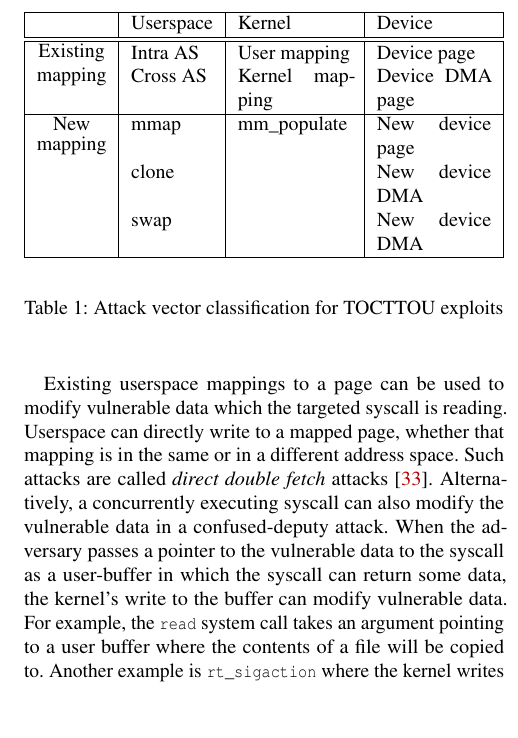
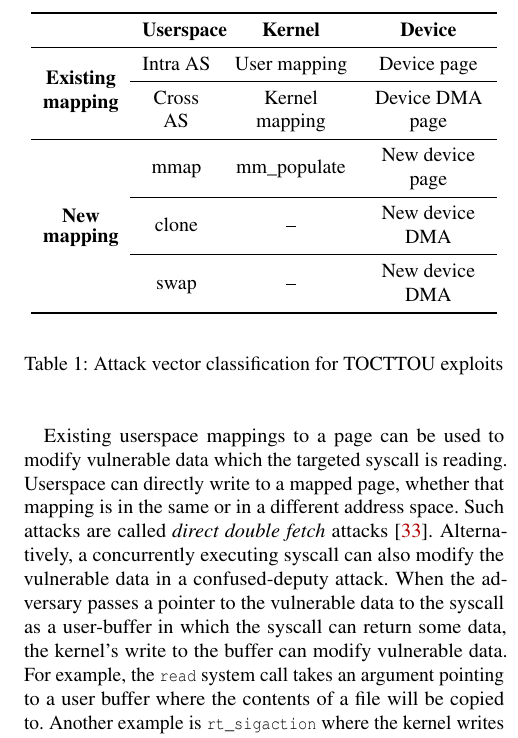
Before and after one commit to atrib/midas-paper, a LaTeX paper (TikTok.tex): part of one column of page 4 of 15, cut so that both start at the same text, the shorter picture padded with empty space. Compiled offline with pdfLaTeX; a LaTeX package or settings file that is missing is left out.

Commit message:
prettify table 1

```diff
--- a/TikTok.tex
+++ b/TikTok.tex
@@ -435,18 +436,20 @@ tsafrir2008portably} are out of scope.
 
 \begin{table}
   \begin{center}
-  \begin{tabularx}{\columnwidth} { | l | l | X | X |}
-  \hline
-   & Userspace & Kernel & Device \\ \hline
-  \hline
-  \multirow{2}{*}{\shortstack{Existing \\mapping}}
-      & Intra AS      & User mapping   & Device page       \\
-      & Cross AS      & Kernel mapping & Device DMA page   \\ \cline{1-4}
-  \multirow{2}{*}{\shortstack{New \\mapping}}
-      & mmap          & mm\_populate   & New device page   \\
-      & clone         &                & New device DMA    \\
-      & swap          &                & New device DMA    \\ \cline{1-4}
-  \end{tabularx}
+    \begin{tabular}{  l  M{12mm}  M{20mm}  M{20mm} }
+  \toprule
+      & \textbf{Userspace} & \textbf{Kernel} & \textbf{Device} \\ \cmidrule{1-2} \cmidrule{3-3} \cmidrule{4-4}
+
+      % Note: this is a manually tuned fixup. multirow just sucks.
+      \multirow{2}{*}[-.8em]{\shortstack{\textbf{Existing} \\\textbf{mapping}}}
+      & Intra AS      & User mapping   & Device page       \\ \cmidrule{2-4}
+      & Cross AS      & Kernel mapping & Device DMA page   \\ \cmidrule{1-4}
+      \multirow{2}{*}[-2.4em]{\shortstack{\textbf{New} \\\textbf{mapping}}}
+      & mmap          & mm\_populate   & New device page   \\ \cmidrule{2-4}
+      & clone         & --             & New device DMA    \\ \cmidrule{2-4}
+      & swap          & --             & New device DMA    \\
+  \bottomrule
+  \end{tabular}
   \end{center}
   \caption{Attack vector classification for \tocttou exploits}
   \label{tab:attack_class}
```
Also changed, not shown: TikTok.tex (1 more changed lines).
